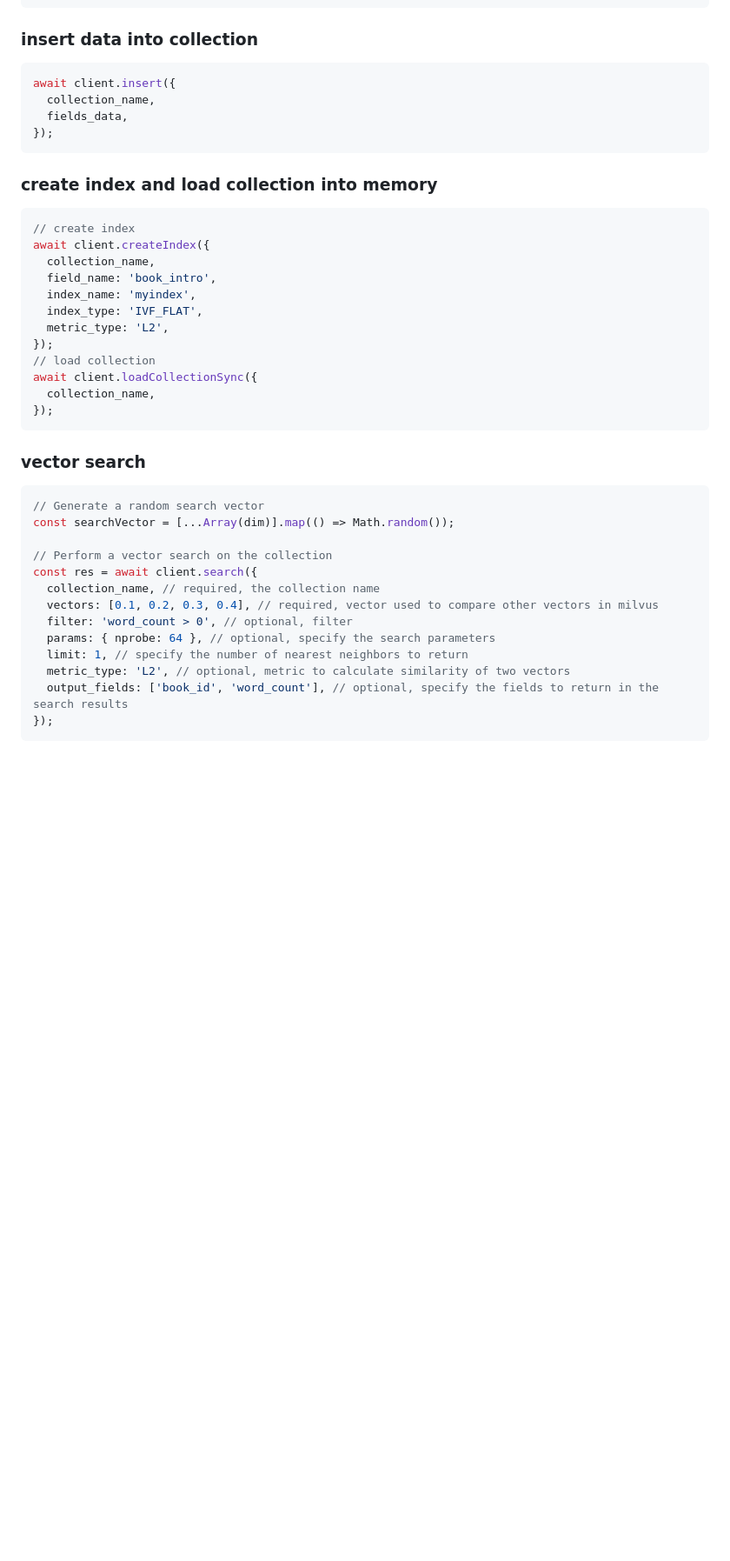
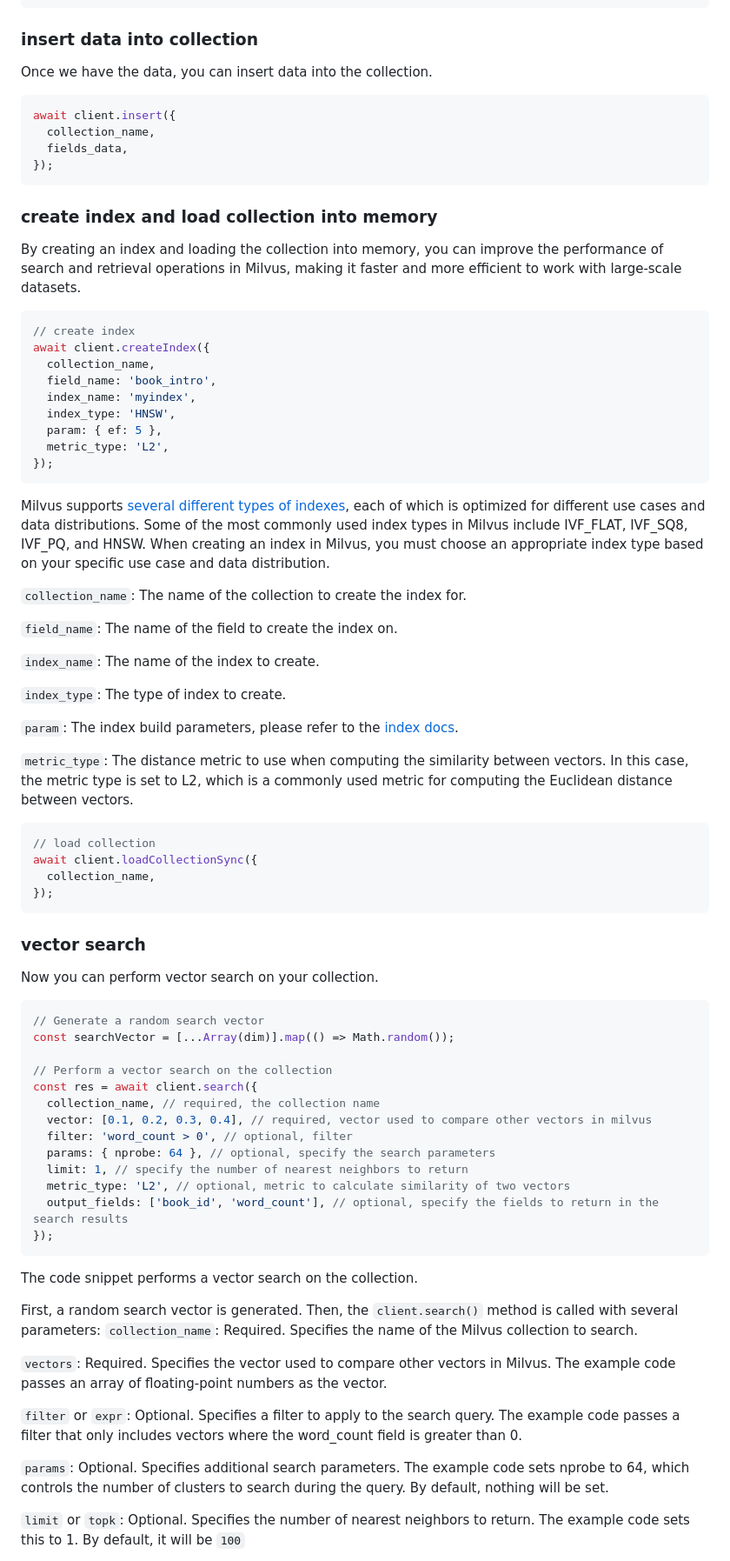
Before and after one commit to milvus-io/milvus-sdk-node, a Markdown page: README.md, the part around one of its changes. Shown at 87% size. Rendered like a GitHub page; blank space fills up the shorter version.

Commit message:
update readme
Signed-off-by: shanghaikid <jiangruiyi@gmail.com>

````diff
--- a/README.md
+++ b/README.md
@@ -155,6 +174,8 @@ for (let i = 0; i < 1000; i++) {
 
 ### insert data into collection
 
+Once we have the data, you can insert data into the collection.
+
 ```javascript
 await client.insert({
   collection_name,
@@ -164,15 +185,35 @@ await client.insert({
 
 ### create index and load collection into memory
 
+By creating an index and loading the collection into memory, you can improve the performance of search and retrieval operations in Milvus, making it faster and more efficient to work with large-scale datasets.
+
 ```javascript
 // create index
 await client.createIndex({
   collection_name,
   field_name: 'book_intro',
   index_name: 'myindex',
-  index_type: 'IVF_FLAT',
+  index_type: 'HNSW',
+  param: { ef: 5 },
   metric_type: 'L2',
 });
+```
+
+Milvus supports [several different types of indexes](https://milvus.io/docs/index.md), each of which is optimized for different use cases and data distributions. Some of the most commonly used index types in Milvus include IVF_FLAT, IVF_SQ8, IVF_PQ, and HNSW. When creating an index in Milvus, you must choose an appropriate index type based on your specific use case and data distribution.
+
+`collection_name`: The name of the collection to create the index for.
+
+`field_name`: The name of the field to create the index on.
+
+`index_name`: The name of the index to create.
+
+`index_type`: The type of index to create.
+
+`param`: The index build parameters, please refer to the [index docs](https://milvus.io/docs/index.md).
+
+`metric_type`: The distance metric to use when computing the similarity between vectors. In this case, the metric type is set to L2, which is a commonly used metric for computing the Euclidean distance between vectors.
+
+```javascript
 // load collection
 await client.loadCollectionSync({
   collection_name,
@@ -181,6 +222,8 @@ await client.loadCollectionSync({
 
 ### vector search
 
+Now you can perform vector search on your collection.
+
 ```javascript
 // Generate a random search vector
 const searchVector = [...Array(dim)].map(() => Math.random());
@@ -188,7 +231,7 @@ const searchVector = [...Array(dim)].map(() => Math.random());
 // Perform a vector search on the collection
 const res = await client.search({
   collection_name, // required, the collection name
-  vectors: [0.1, 0.2, 0.3, 0.4], // required, vector used to compare other vectors in milvus
+  vector: [0.1, 0.2, 0.3, 0.4], // required, vector used to compare other vectors in milvus
   filter: 'word_count > 0', // optional, filter
   params: { nprobe: 64 }, // optional, specify the search parameters
   limit: 1, // specify the number of nearest neighbors to return
@@ -196,3 +239,17 @@ const res = await client.search({
   output_fields: ['book_id', 'word_count'], // optional, specify the fields to return in the search results
 });
 ```
+
+The code snippet performs a vector search on the collection.
+
+First, a random search vector is generated. Then, the `client.search()` method is called with several parameters:
+`collection_name`: Required. Specifies the name of the Milvus collection to search.
+
+`vectors`: Required. Specifies the vector used to compare other vectors in Milvus. The example code passes an array of floating-point numbers as the vector.
+
+`filter` or `expr`: Optional. Specifies a filter to apply to the search query. The example code passes a filter that only includes vectors where the word_count field is greater than 0.
+
+`params`: Optional. Specifies additional search parameters. The example code sets nprobe to 64, which controls the number of clusters to search during the query. By default, nothing will be set.
+
+`limit` or `topk`: Optional. Specifies the number of nearest neighbors to return. The example code sets this to 1. By default, it will be `100`
+
````
Also changed, not shown: other parts of README.md (+32 -8 lines).
